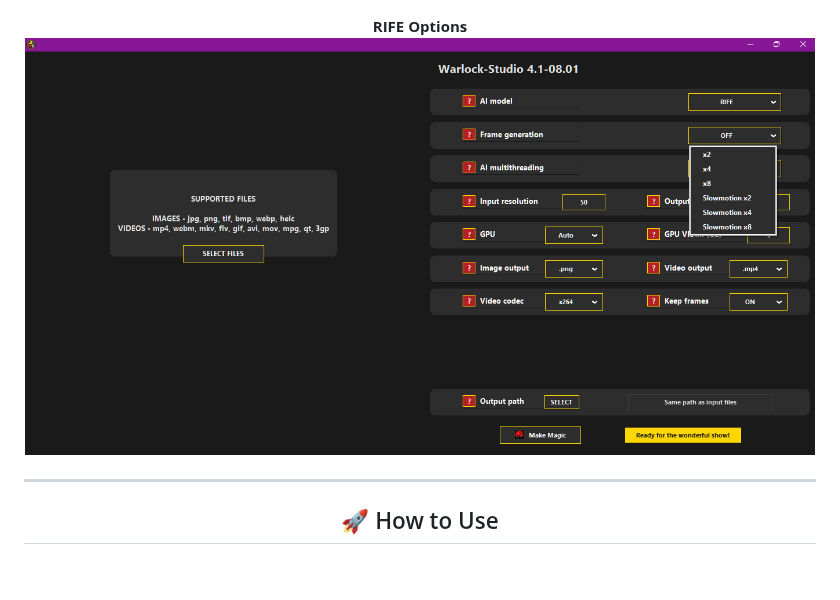
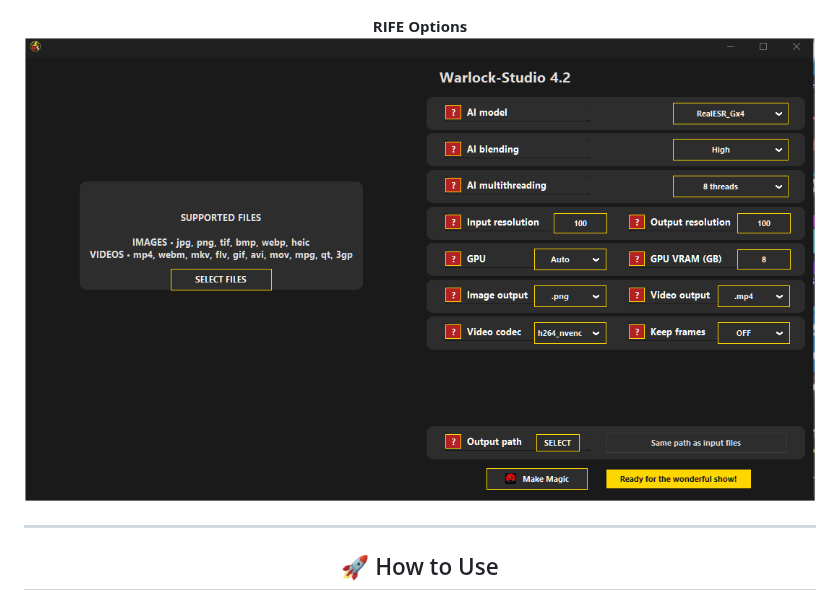
Before and after one commit to Ivan-Ayub97/Warlock-Studio, a Markdown page: README.md, the part around the change. Drawn GitHub-style; blank space fills up the shorter version.

```diff
--- a/README.md
+++ b/README.md
@@ -81,7 +81,7 @@ Get the latest stable release from:
 ![Main interface](rsc/Capture.png)
 
 **RIFE Options**
-![RIFE Options](rsc/CaptureRIFE.png)
+![Console](rsc/CaptureCONSOLE.png)
 
 ---
 
```
